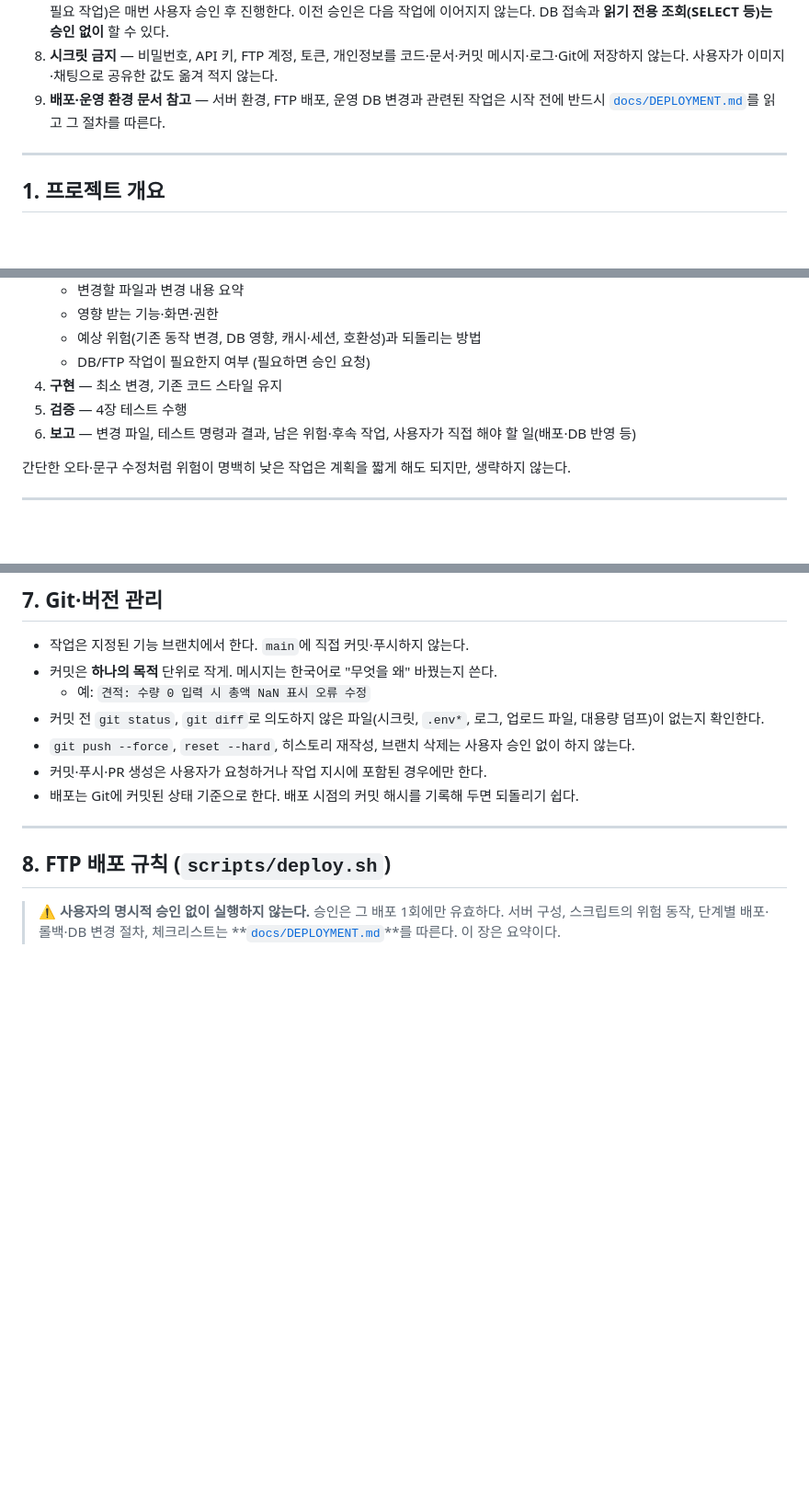
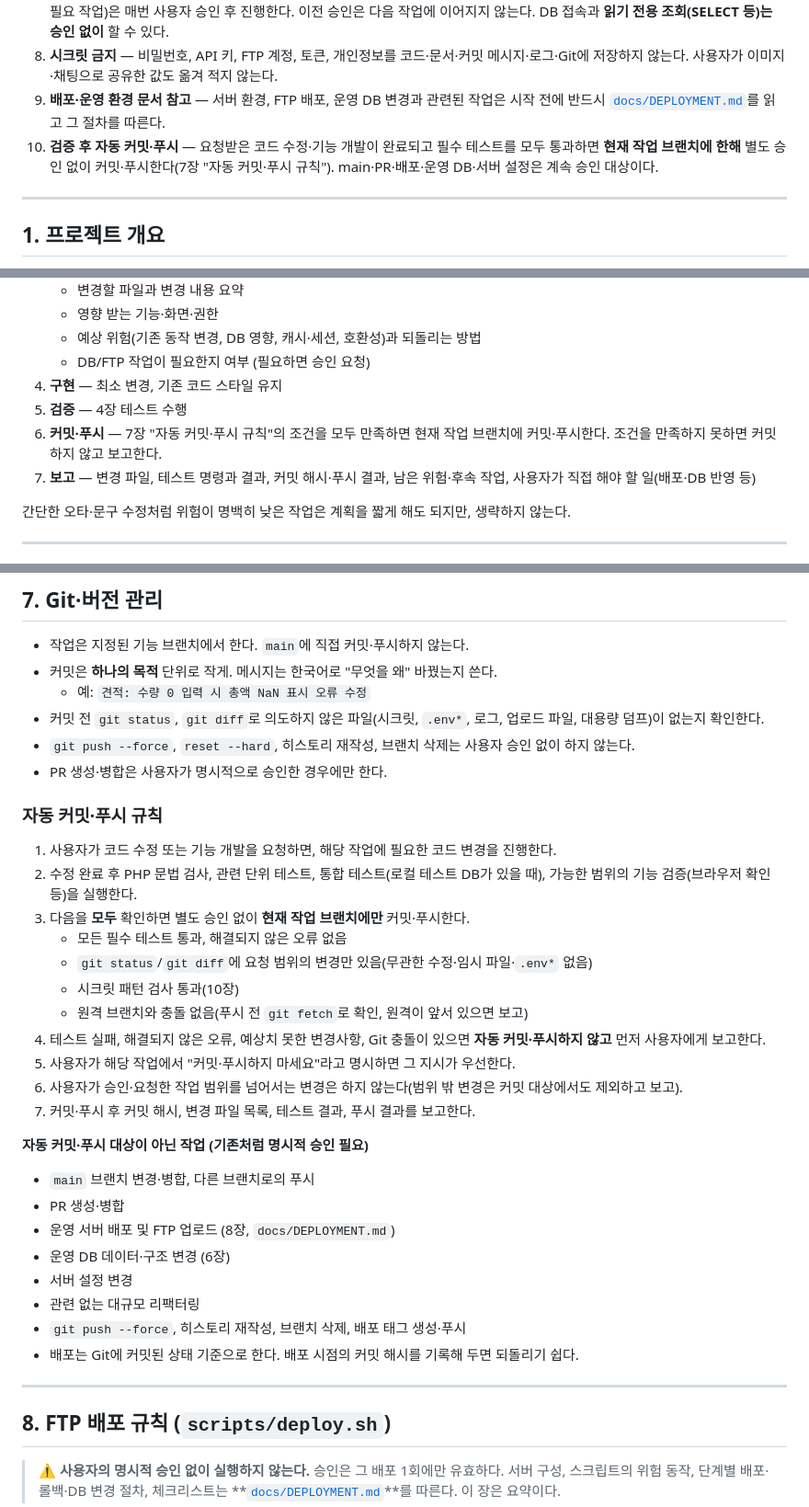
Before and after one commit to bmicns/tomokmall, a Markdown page: CLAUDE.md, 3 parts joined by grey strips. Shown at 92% size. Drawn GitHub-style; blank space fills up the shorter version.

Commit message:
docs: 테스트 통과 시 작업 브랜치 자동 커밋·푸시 규칙 추가
- CLAUDE.md: 핵심 규칙 10번, 작업 절차에 커밋·푸시 단계, 7장 "자동 커밋·푸시 규칙"(조건·중단 사유·보고 항목) 추가
- main·PR·배포/FTP·운영 DB 변경·서버 설정·대규모 리팩터링·강제 푸시는 계속 명시적 승인 대상으로 명시
- docs/DEPLOYMENT.md: 작업 브랜치 자동 커밋·푸시는 배포 승인이 아님을 명시 (배포·DB 제한은 그대로)

Co-Authored-By: Claude Opus 5.5 <noreply@anthropic.com>
Claude-Session: https://claude.ai/code/session_016T1eF57wKGBN18Wmagbtmh

```diff
--- a/CLAUDE.md
+++ b/CLAUDE.md
@@ -16,6 +16,7 @@
 7. **FTP·DB 변경은 승인 후** — FTP 접속·업로드, 서버 파일 삭제, 운영 DB의 데이터 변경·구조 변경(6장 "DB 접근 권한 기준"의 승인 필요 작업)은 매번 사용자 승인 후 진행한다. 이전 승인은 다음 작업에 이어지지 않는다. DB 접속과 **읽기 전용 조회(SELECT 등)는 승인 없이** 할 수 있다.
 8. **시크릿 금지** — 비밀번호, API 키, FTP 계정, 토큰, 개인정보를 코드·문서·커밋 메시지·로그·Git에 저장하지 않는다. 사용자가 이미지·채팅으로 공유한 값도 옮겨 적지 않는다.
 9. **배포·운영 환경 문서 참고** — 서버 환경, FTP 배포, 운영 DB 변경과 관련된 작업은 시작 전에 반드시 [`docs/DEPLOYMENT.md`](docs/DEPLOYMENT.md)를 읽고 그 절차를 따른다.
+10. **검증 후 자동 커밋·푸시** — 요청받은 코드 수정·기능 개발이 완료되고 필수 테스트를 모두 통과하면 **현재 작업 브랜치에 한해** 별도 승인 없이 커밋·푸시한다(7장 "자동 커밋·푸시 규칙"). main·PR·배포·운영 DB·서버 설정은 계속 승인 대상이다.
 
 ---
 
@@ -54,7 +55,8 @@
    - DB/FTP 작업이 필요한지 여부 (필요하면 승인 요청)
 4. **구현** — 최소 변경, 기존 코드 스타일 유지
 5. **검증** — 4장 테스트 수행
-6. **보고** — 변경 파일, 테스트 명령과 결과, 남은 위험·후속 작업, 사용자가 직접 해야 할 일(배포·DB 반영 등)
+6. **커밋·푸시** — 7장 "자동 커밋·푸시 규칙"의 조건을 모두 만족하면 현재 작업 브랜치에 커밋·푸시한다. 조건을 만족하지 못하면 커밋하지 않고 보고한다.
+7. **보고** — 변경 파일, 테스트 명령과 결과, 커밋 해시·푸시 결과, 남은 위험·후속 작업, 사용자가 직접 해야 할 일(배포·DB 반영 등)
 
 간단한 오타·문구 수정처럼 위험이 명백히 낮은 작업은 계획을 짧게 해도 되지만, 생략하지 않는다.
 
@@ -191,7 +193,29 @@ bash scripts/smoke.sh http://localhost:8080
   - 예: `견적: 수량 0 입력 시 총액 NaN 표시 오류 수정`
 - 커밋 전 `git status`, `git diff`로 의도하지 않은 파일(시크릿, `.env*`, 로그, 업로드 파일, 대용량 덤프)이 없는지 확인한다.
 - `git push --force`, `reset --hard`, 히스토리 재작성, 브랜치 삭제는 사용자 승인 없이 하지 않는다.
-- 커밋·푸시·PR 생성은 사용자가 요청하거나 작업 지시에 포함된 경우에만 한다.
+- PR 생성·병합은 사용자가 명시적으로 승인한 경우에만 한다.
+
+### 자동 커밋·푸시 규칙
+1. 사용자가 코드 수정 또는 기능 개발을 요청하면, 해당 작업에 필요한 코드 변경을 진행한다.
+2. 수정 완료 후 PHP 문법 검사, 관련 단위 테스트, 통합 테스트(로컬 테스트 DB가 있을 때), 가능한 범위의 기능 검증(브라우저 확인 등)을 실행한다.
+3. 다음을 **모두** 확인하면 별도 승인 없이 **현재 작업 브랜치에만** 커밋·푸시한다.
+   - 모든 필수 테스트 통과, 해결되지 않은 오류 없음
+   - `git status`/`git diff`에 요청 범위의 변경만 있음(무관한 수정·임시 파일·`.env*` 없음)
+   - 시크릿 패턴 검사 통과(10장)
+   - 원격 브랜치와 충돌 없음(푸시 전 `git fetch`로 확인, 원격이 앞서 있으면 보고)
+4. 테스트 실패, 해결되지 않은 오류, 예상치 못한 변경사항, Git 충돌이 있으면 **자동 커밋·푸시하지 않고** 먼저 사용자에게 보고한다.
+5. 사용자가 해당 작업에서 "커밋·푸시하지 마세요"라고 명시하면 그 지시가 우선한다.
+6. 사용자가 승인·요청한 작업 범위를 넘어서는 변경은 하지 않는다(범위 밖 변경은 커밋 대상에서도 제외하고 보고).
+7. 커밋·푸시 후 커밋 해시, 변경 파일 목록, 테스트 결과, 푸시 결과를 보고한다.
+
+**자동 커밋·푸시 대상이 아닌 작업 (기존처럼 명시적 승인 필요)**
+- `main` 브랜치 변경·병합, 다른 브랜치로의 푸시
+- PR 생성·병합
+- 운영 서버 배포 및 FTP 업로드 (8장, `docs/DEPLOYMENT.md`)
+- 운영 DB 데이터·구조 변경 (6장)
+- 서버 설정 변경
+- 관련 없는 대규모 리팩터링
+- `git push --force`, 히스토리 재작성, 브랜치 삭제, 배포 태그 생성·푸시
 - 배포는 Git에 커밋된 상태 기준으로 한다. 배포 시점의 커밋 해시를 기록해 두면 되돌리기 쉽다.
 
 ---
```
Also changed, not shown: docs/DEPLOYMENT.md (+1 -0 lines).
